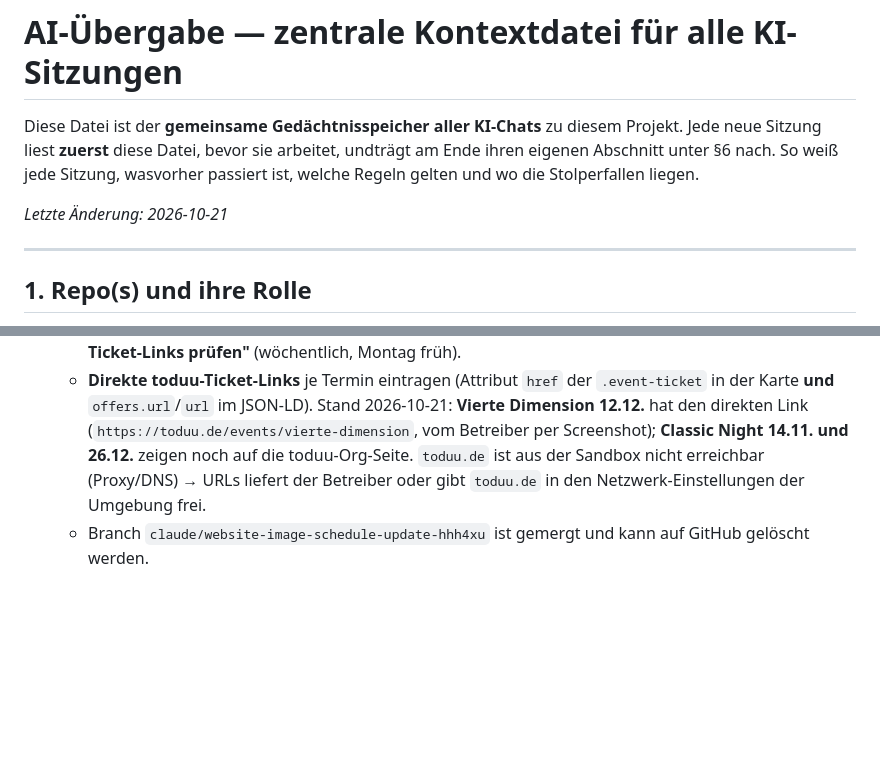
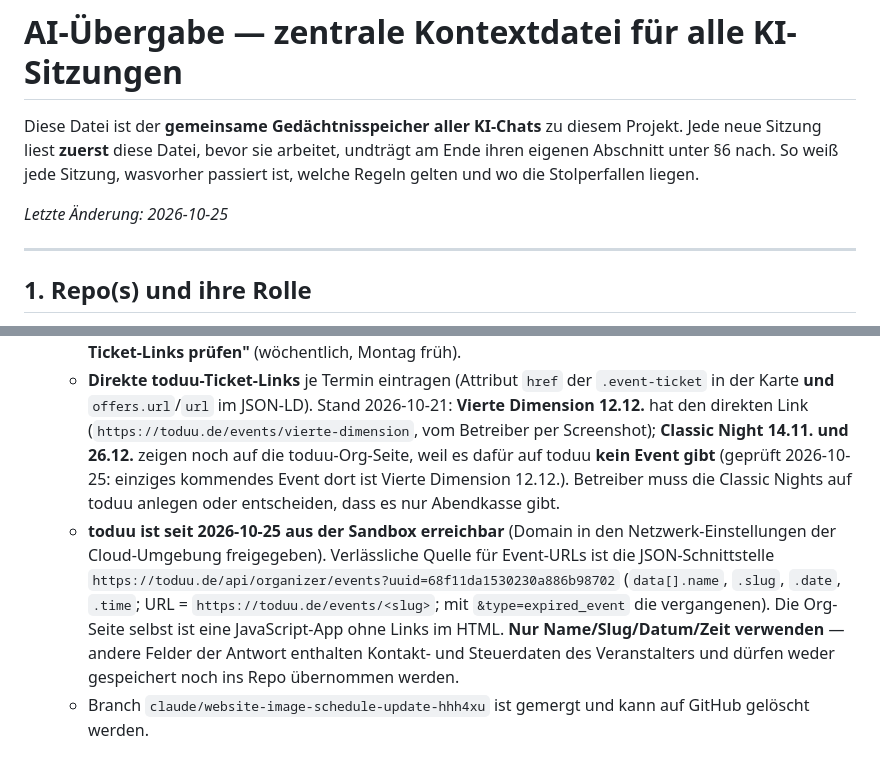
Before and after one commit to Hui-161/Feinkost-Club, a Markdown page: 00_KI-Uebergabe/AI_übergabe.md, 2 parts joined by grey strips. Rendered like a GitHub page; blank space fills up the shorter version.

Commit message:
Übergabe: toduu-Abgleich 2026-10-25, Classic Nights ohne toduu-Event
- Stand der Ticket-Links: auf toduu existiert nur Vierte Dimension 12.12.,
  für die Classic Nights 14.11. und 26.12. gibt es dort kein Event
- toduu-Schnittstelle für Event-URLs dokumentiert, Hinweis auf sparsame
  Nutzung der Antwortfelder

Co-Authored-By: Claude Fable 5.1 <noreply@anthropic.com>
Claude-Session: https://claude.ai/code/session_019bMkD3Ac6H6HjDv8SXbWX3

```diff
--- a/00_KI-Uebergabe/AI_übergabe.md
+++ b/00_KI-Uebergabe/AI_übergabe.md
@@ -3,7 +3,7 @@
 Diese Datei ist der **gemeinsame Gedächtnisspeicher aller KI-Chats** zu diesem
 Projekt. Jede neue Sitzung liest **zuerst** diese Datei, bevor sie arbeitet, undträgt am Ende ihren eigenen Abschnitt unter §6 nach. So weiß jede Sitzung, wasvorher passiert ist, welche Regeln gelten und wo die Stolperfallen liegen.
 
-_Letzte Änderung: 2026-10-21_
+_Letzte Änderung: 2026-10-25_
 
 ---
 
@@ -104,9 +104,19 @@ _Letzte Änderung: 2026-10-21_
     `.event-ticket` in der Karte **und** `offers.url`/`url` im JSON-LD). Stand
     2026-10-21: **Vierte Dimension 12.12.** hat den direkten Link
     (`https://toduu.de/events/vierte-dimension`, vom Betreiber per Screenshot);
-    **Classic Night 14.11. und 26.12.** zeigen noch auf die toduu-Org-Seite.
-    `toduu.de` ist aus der Sandbox nicht erreichbar (Proxy/DNS) → URLs liefert der
-    Betreiber oder gibt `toduu.de` in den Netzwerk-Einstellungen der Umgebung frei.
+    **Classic Night 14.11. und 26.12.** zeigen noch auf die toduu-Org-Seite, weil
+    es dafür auf toduu **kein Event gibt** (geprüft 2026-10-25: einziges kommendes
+    Event dort ist Vierte Dimension 12.12.). Betreiber muss die Classic Nights auf
+    toduu anlegen oder entscheiden, dass es nur Abendkasse gibt.
+  - **toduu ist seit 2026-10-25 aus der Sandbox erreichbar** (Domain in den
+    Netzwerk-Einstellungen der Cloud-Umgebung freigegeben). Verlässliche Quelle für
+    Event-URLs ist die JSON-Schnittstelle
+    `https://toduu.de/api/organizer/events?uuid=68f11da1530230a886b98702`
+    (`data[].name`, `.slug`, `.date`, `.time`; URL = `https://toduu.de/events/<slug>`;
+    mit `&type=expired_event` die vergangenen). Die Org-Seite selbst ist eine
+    JavaScript-App ohne Links im HTML. **Nur Name/Slug/Datum/Zeit verwenden** —
+    andere Felder der Antwort enthalten Kontakt- und Steuerdaten des Veranstalters
+    und dürfen weder gespeichert noch ins Repo übernommen werden.
   - Branch `claude/website-image-schedule-update-hhh4xu` ist gemergt und kann auf
     GitHub gelöscht werden.
 
```
